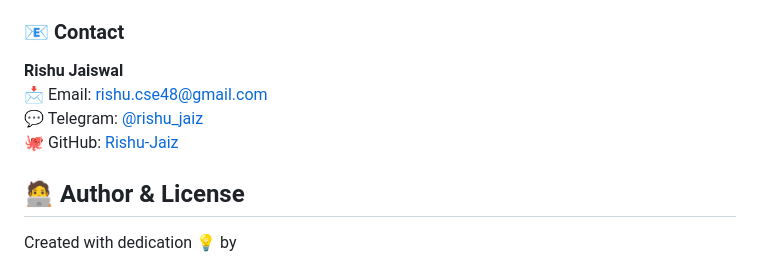
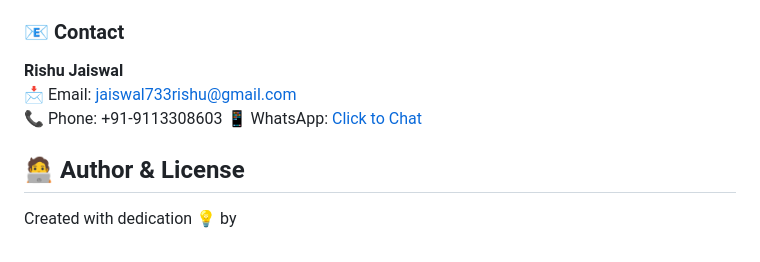
Before and after one commit to AshishNaidu78/Secure-File-share, a Markdown page: README.md, the part around the change. GitHub-like rendering.

Commit message:
README.md with Help and contact section and whatsapp

```diff
--- a/README.md
+++ b/README.md
@@ -186,9 +186,9 @@ If you encounter any issues while setting up or running the project — whether
 ### 📧 Contact
 
 **Rishu Jaiswal**
-📩 Email: [rishu.cse48@gmail.com](mailto:rishu.cse48@gmail.com)
-💬 Telegram: [@rishu_jaiz](https://t.me/rishu_jaiz)
-🐙 GitHub: [Rishu-Jaiz](https://github.com/Rishu-Jaiz)
+📩 Email: [jaiswal733rishu@gmail.com](mailto:jaiswal733rishu@gmail.com)
+📞 Phone: +91-9113308603
+📱 WhatsApp: [Click to Chat](https://wa.me/+91-9113308603)
 
 ## 🧑‍💻 Author & License
 
```
